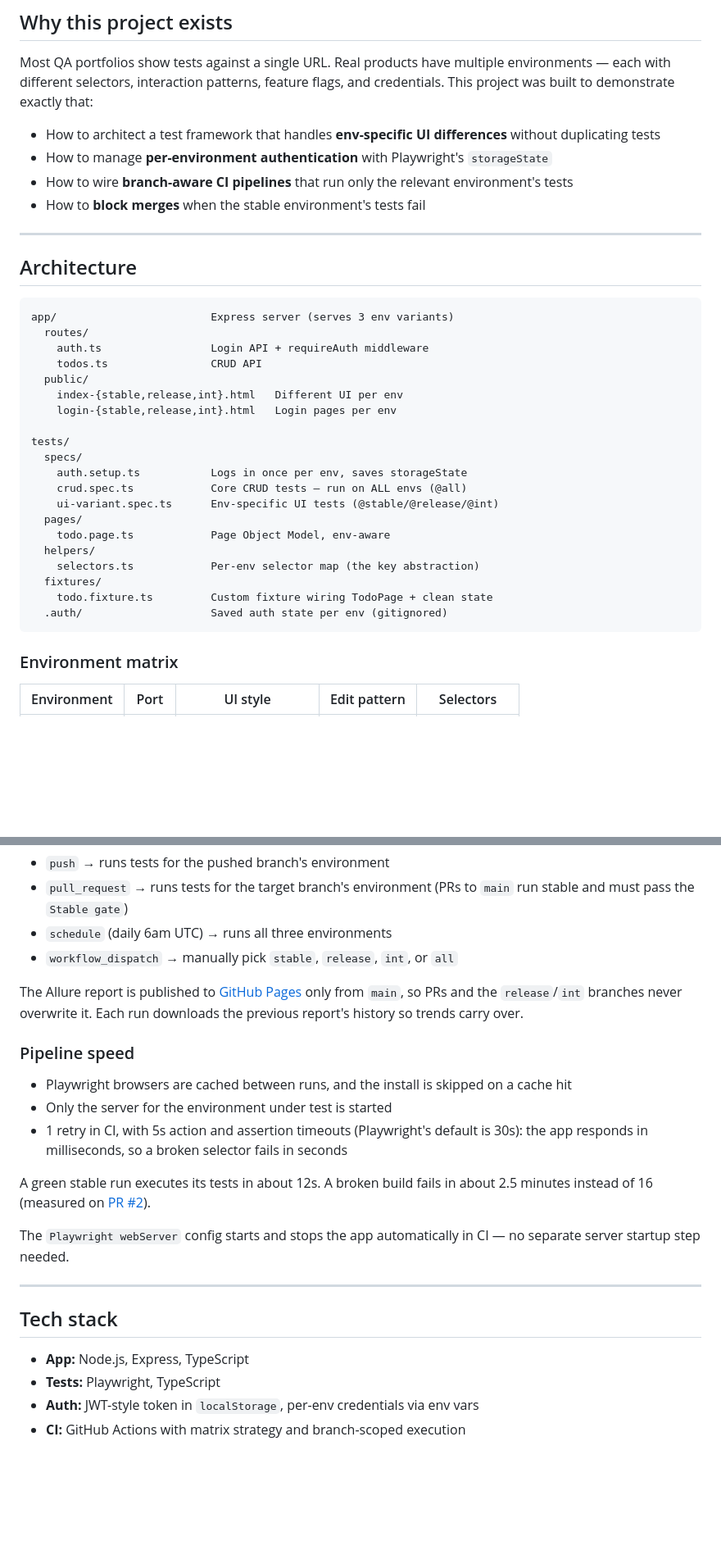
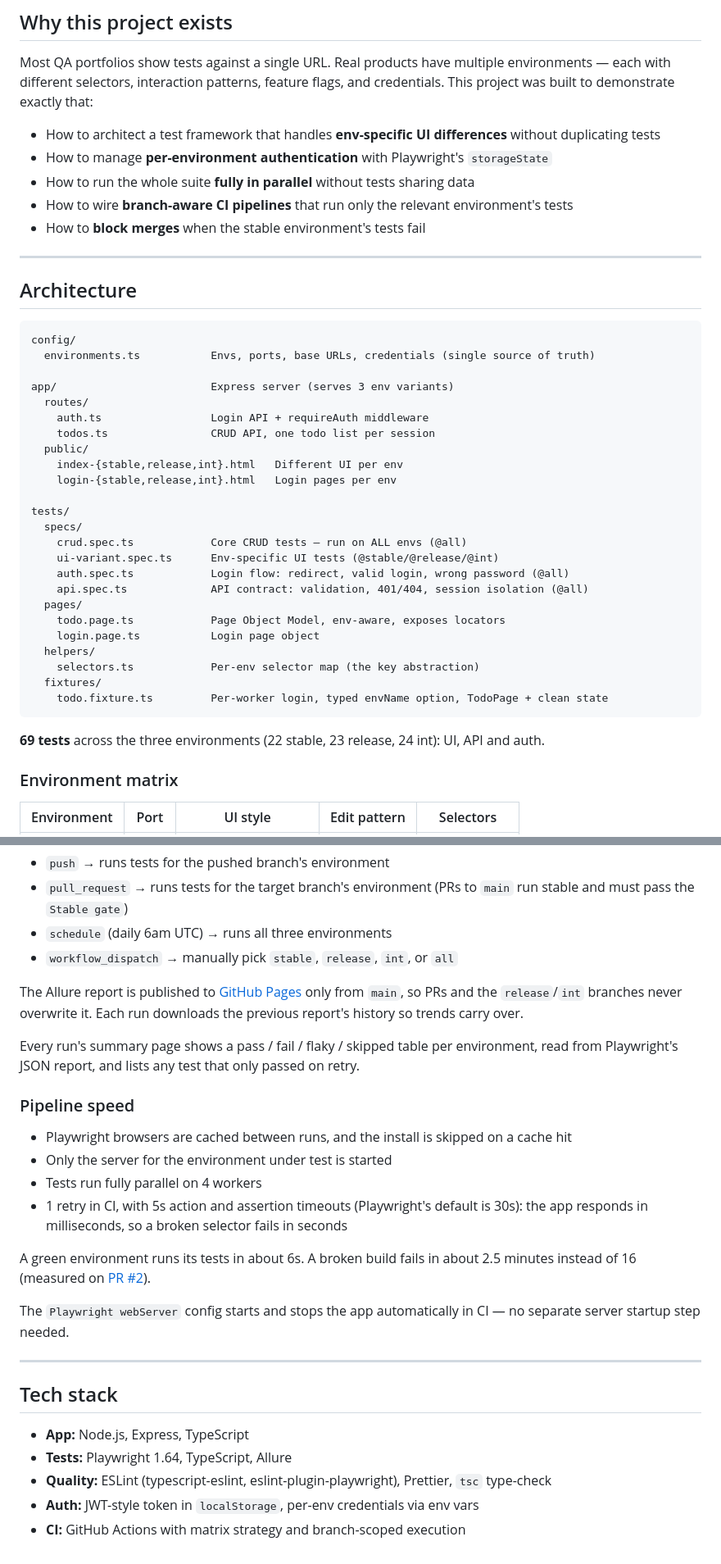
Before and after one commit to BRLorena/playwright-multi-env-framework, a Markdown page: README.md, 2 parts joined by grey strips. Shown at 82% size. GitHub-like rendering; blank space fills up the shorter version.

````diff
--- a/README.md
+++ b/README.md
@@ -15,6 +15,7 @@ Most QA portfolios show tests against a single URL. Real products have multiple
 
 - How to architect a test framework that handles **env-specific UI differences** without duplicating tests
 - How to manage **per-environment authentication** with Playwright's `storageState`
+- How to run the whole suite **fully in parallel** without tests sharing data
 - How to wire **branch-aware CI pipelines** that run only the relevant environment's tests
 - How to **block merges** when the stable environment's tests fail
 
@@ -23,27 +24,33 @@ Most QA portfolios show tests against a single URL. Real products have multiple
 ## Architecture
 
 ```
+config/
+  environments.ts           Envs, ports, base URLs, credentials (single source of truth)
+
 app/                        Express server (serves 3 env variants)
   routes/
     auth.ts                 Login API + requireAuth middleware
-    todos.ts                CRUD API
+    todos.ts                CRUD API, one todo list per session
   public/
     index-{stable,release,int}.html   Different UI per env
     login-{stable,release,int}.html   Login pages per env
 
 tests/
   specs/
-    auth.setup.ts           Logs in once per env, saves storageState
     crud.spec.ts            Core CRUD tests — run on ALL envs (@all)
     ui-variant.spec.ts      Env-specific UI tests (@stable/@release/@int)
+    auth.spec.ts            Login flow: redirect, valid login, wrong password (@all)
+    api.spec.ts             API contract: validation, 401/404, session isolation (@all)
   pages/
-    todo.page.ts            Page Object Model, env-aware
+    todo.page.ts            Page Object Model, env-aware, exposes locators
+    login.page.ts           Login page object
   helpers/
     selectors.ts            Per-env selector map (the key abstraction)
   fixtures/
-    todo.fixture.ts         Custom fixture wiring TodoPage + clean state
-  .auth/                    Saved auth state per env (gitignored)
+    todo.fixture.ts         Per-worker login, typed envName option, TodoPage + clean state
 ```
+
+**69 tests** across the three environments (22 stable, 23 release, 24 int): UI, API and auth.
 
 ### Environment matrix
 
@@ -146,13 +171,16 @@ Triggers:
 
 The Allure report is published to [GitHub Pages](https://brlorena.github.io/playwright-multi-env-framework/) only from `main`, so PRs and the `release`/`int` branches never overwrite it. Each run downloads the previous report's history so trends carry over.
 
+Every run's summary page shows a pass / fail / flaky / skipped table per environment, read from Playwright's JSON report, and lists any test that only passed on retry.
+
 ### Pipeline speed
 
 - Playwright browsers are cached between runs, and the install is skipped on a cache hit
 - Only the server for the environment under test is started
+- Tests run fully parallel on 4 workers
 - 1 retry in CI, with 5s action and assertion timeouts (Playwright's default is 30s): the app responds in milliseconds, so a broken selector fails in seconds
 
-A green stable run executes its tests in about 12s. A broken build fails in about 2.5 minutes instead of 16 (measured on [PR #2](https://github.com/BRLorena/playwright-multi-env-framework/pull/2)).
+A green environment runs its tests in about 6s. A broken build fails in about 2.5 minutes instead of 16 (measured on [PR #2](https://github.com/BRLorena/playwright-multi-env-framework/pull/2)).
 
 The `Playwright webServer` config starts and stops the app automatically in CI — no separate server startup step needed.
 
@@ -161,6 +189,7 @@ The `Playwright webServer` config starts and stops the app automatically in CI
 ## Tech stack
 
 - **App:** Node.js, Express, TypeScript
-- **Tests:** Playwright, TypeScript
+- **Tests:** Playwright 1.64, TypeScript, Allure
+- **Quality:** ESLint (typescript-eslint, eslint-plugin-playwright), Prettier, `tsc` type-check
 - **Auth:** JWT-style token in `localStorage`, per-env credentials via env vars
 - **CI:** GitHub Actions with matrix strategy and branch-scoped execution
````
Also changed, not shown: other parts of README.md (+26 -8 lines).
